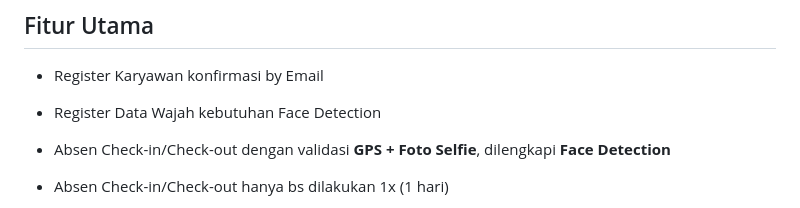
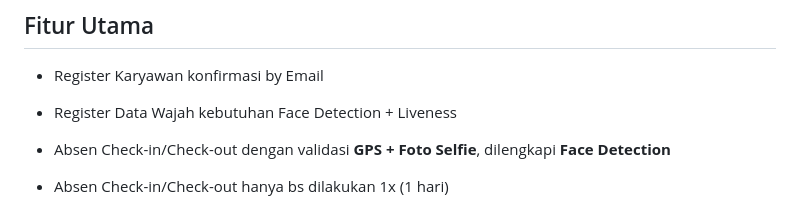
Before and after one commit to rickyds-bot/hradmin-panel-tetra, a Markdown page: README.md, the part around the change. Rendered like a GitHub page.

```diff
--- a/README.md
+++ b/README.md
@@ -19,7 +19,7 @@ Aplikasi absensi karyawan berbasis mobile (Flutter) dengan web admin dashboard,
 ## Fitur Utama
 
 - Register Karyawan konfirmasi by Email
-- Register Data Wajah kebutuhan Face Detection
+- Register Data Wajah kebutuhan Face Detection + Liveness
 - Absen Check-in/Check-out dengan validasi **GPS + Foto Selfie**, dilengkapi **Face Detection**
 - Absen Check-in/Check-out hanya bs dilakukan 1x (1 hari)
 - Riwayat Absensi, Cuti/Izin & Lembur Karyawan
```
